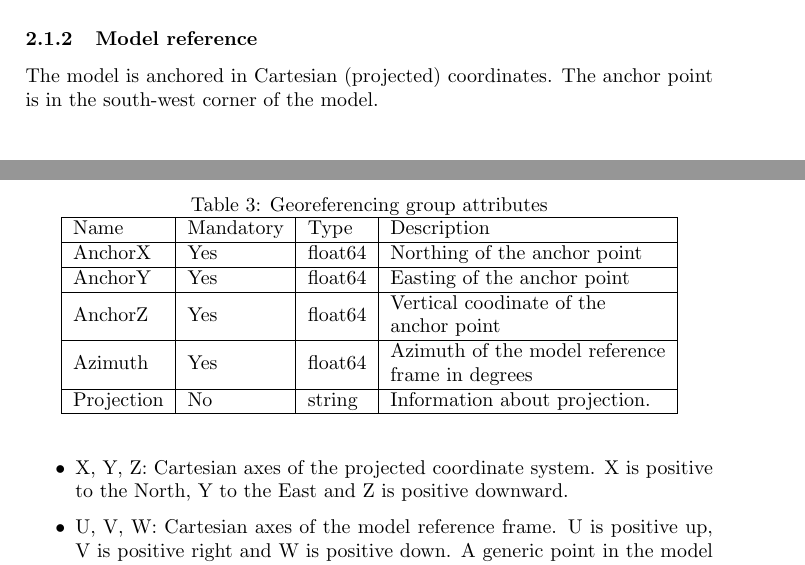
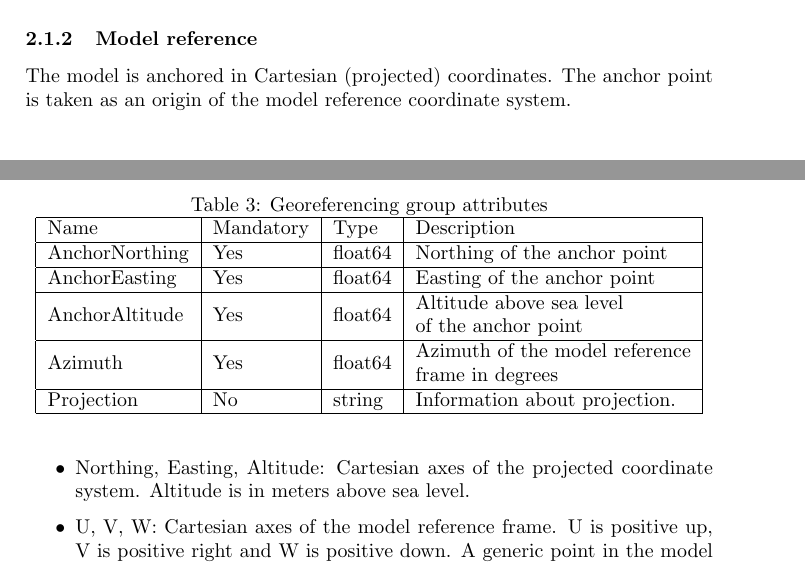
Before and after one commit to EMIWORG/ModelFormat, a LaTeX document (ModelFormat.tex): two parts of pages 4 and 5 of 8, joined at a grey line, cut so that both start at the same text. Compiled offline with pdfLaTeX.

Commit message:
Update format specification

```diff
--- a/ModelFormat.tex
+++ b/ModelFormat.tex
@@ -109,10 +109,10 @@ Code & Description & Status \\ \hline
 
 \subsubsection{Model reference}
 
-The model is anchored in Cartesian (projected) coordinates. The anchor point is in the south-west corner of the model.
+The model is anchored in Cartesian (projected) coordinates. The anchor point is taken as an origin of the model reference coordinate system.
 
 \begin{itemize}
-\item X, Y, Z: Cartesian axes of the projected coordinate system. X is positive to the North, Y to the East and Z is positive downward.
+\item Northing, Easting, Altitude: Cartesian axes of the projected coordinate system. Altitude is in meters above sea level.
 
 \item U, V, W: Cartesian axes of the model reference frame. U is positive up, V is positive right and W is positive down. A generic point in the model frame has therefore coordinates $(u,v,w)$.
 \end{itemize}
@@ -134,9 +134,9 @@ The coordinates of the anchor point and the projection type can be specified in
 \begin{tabular}{|l|l|l|l|}
 \hline
 Name & Mandatory & Type & Description \\ \hline
-AnchorX & Yes & float64 & Northing of the anchor point \\ \hline
-AnchorY & Yes & float64 & Easting of the anchor point \\ \hline
-AnchorZ & Yes & float64 & \begin{tabular}[c]{@{}l@{}}Vertical coodinate of the \\ anchor point\end{tabular} \\ \hline
+AnchorNorthing & Yes & float64 & Northing of the anchor point \\ \hline
+AnchorEasting & Yes & float64 & Easting of the anchor point \\ \hline
+AnchorAltitude & Yes & float64 & \begin{tabular}[c]{@{}l@{}}Altitude above sea level \\ of the anchor point\end{tabular} \\ \hline
 Azimuth & Yes & float64 & \begin{tabular}[c]{@{}l@{}}Azimuth of the model reference \\ frame in degrees\end{tabular} \\ \hline
 Projection & No & string & Information about projection. \\ \hline
 \end{tabular}
```
Also changed, not shown: ModelFormat.pdf, ModelFormat.tex (2 more changed lines).
